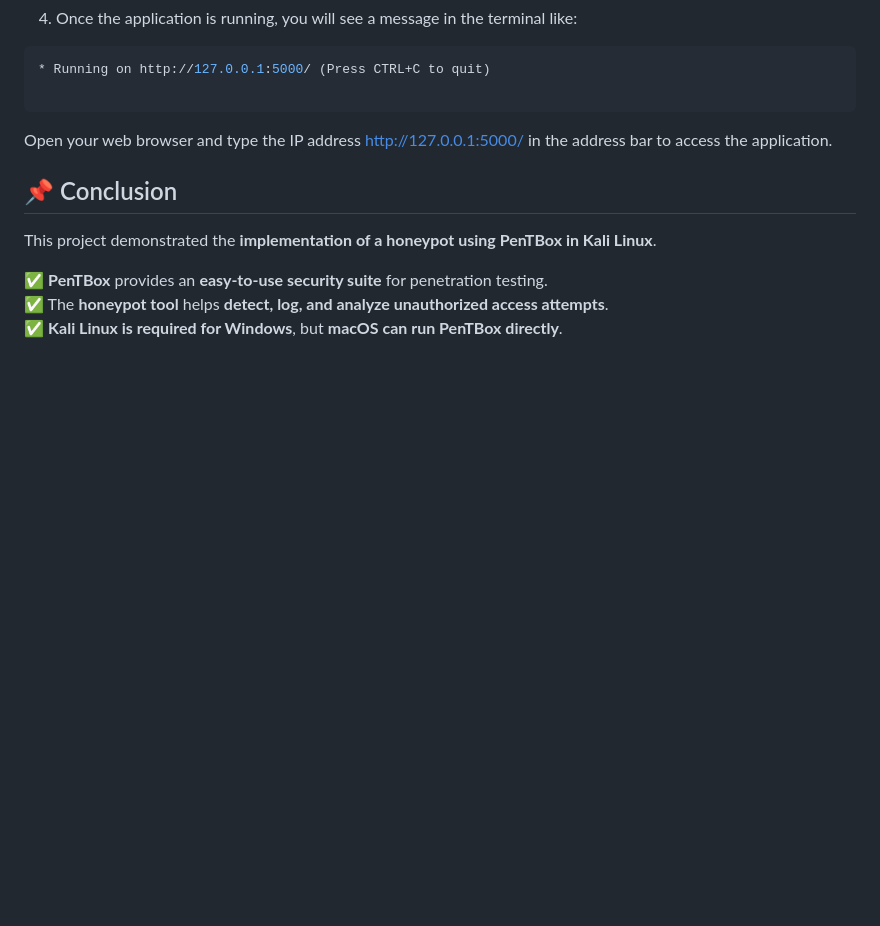
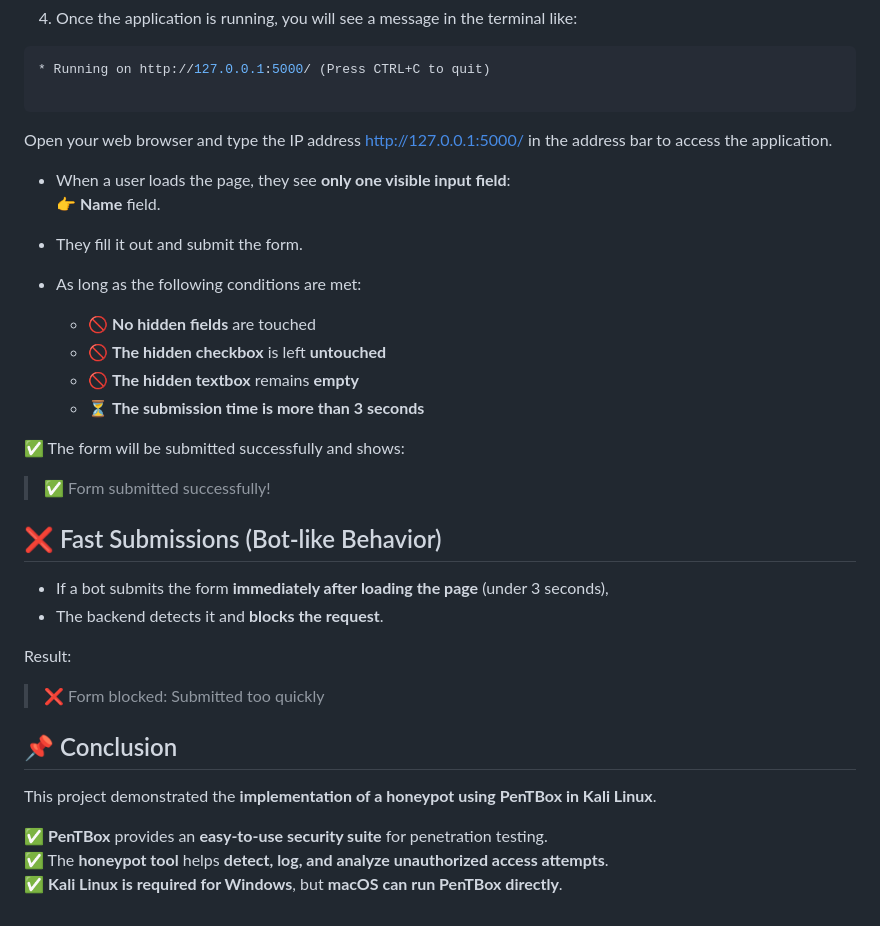
Before and after one commit to HyderPre/Implementation-of-Honeypot-using-PenTbox-in-Kali-Linux, a Markdown page: README.md, the part around the change. Drawn GitHub-style; blank space fills up the shorter version.

````diff
--- a/README.md
+++ b/README.md
@@ -151,6 +151,29 @@ Honeypot Output
 ```
 Open your web browser and type the IP address http://127.0.0.1:5000/ in the address bar to access the application.
 
+- When a user loads the page, they see **only one visible input field**:
+  👉 **Name** field.
+
+- They fill it out and submit the form.
+
+- As long as the following conditions are met:
+  - 🚫 **No hidden fields** are touched
+  - 🚫 **The hidden checkbox** is left **untouched**
+  - 🚫 **The hidden textbox** remains **empty**
+  - ⏳ **The submission time is more than 3 seconds**
+
+✅ The form will be submitted successfully and shows:
+
+> ✅ Form submitted successfully!
+
+## ❌ Fast Submissions (Bot-like Behavior)
+
+- If a bot submits the form **immediately after loading the page** (under 3 seconds),
+- The backend detects it and **blocks the request**.
+
+Result:
+
+> ❌ Form blocked: Submitted too quickly
 
 ## 📌 Conclusion
 This project demonstrated the **implementation of a honeypot using PenTBox in Kali Linux**.
````
